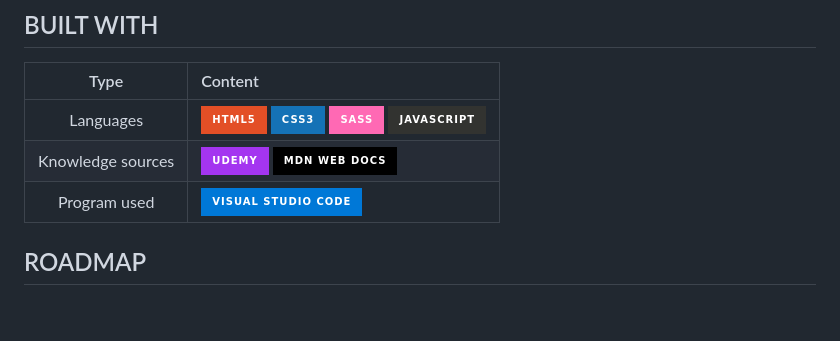
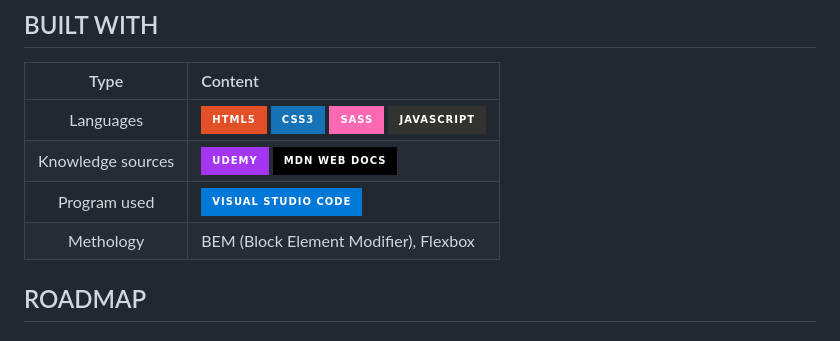
Before and after one commit to MantaRayScript/MCC_Flexbox_Project, a Markdown page: readme.md, the part around the change. Rendered like a GitHub page; badges without logos; blank space fills up the shorter version.

Commit message:
added methology in the built with section

```diff
--- a/readme.md
+++ b/readme.md
@@ -13,6 +13,7 @@ This project was made with MCC School Course part III, where we used the knowled
 |     Languages     | ![HTML5](https://img.shields.io/badge/html5-%23E34F26.svg?style=for-the-badge&logo=html5&logoColor=white) ![CSS3](https://img.shields.io/badge/css3-%231572B6.svg?style=for-the-badge&logo=css3&logoColor=white) ![SASS](https://img.shields.io/badge/SASS-hotpink.svg?style=for-the-badge&logo=SASS&logoColor=white) ![JavaScript](https://img.shields.io/badge/javascript-%23323330.svg?style=for-the-badge&logo=javascript&logoColor=%23F7DF1E) |
 | Knowledge sources | ![Udemy](https://img.shields.io/badge/Udemy-A435F0?style=for-the-badge&logo=Udemy&logoColor=white) ![MDN Web Docs](https://img.shields.io/badge/MDN_Web_Docs-black?style=for-the-badge&logo=mdnwebdocs&logoColor=white)                                                                                                                                                                                                                            |
 |   Program used    | ![Visual Studio Code](https://img.shields.io/badge/Visual%20Studio%20Code-0078d7.svg?style=for-the-badge&logo=visual-studio-code&logoColor=white)                                                                                                                                                                                                                                                                                                  |
+|Methology | BEM (Block Element Modifier), Flexbox |
 
 ## ROADMAP
 
```
